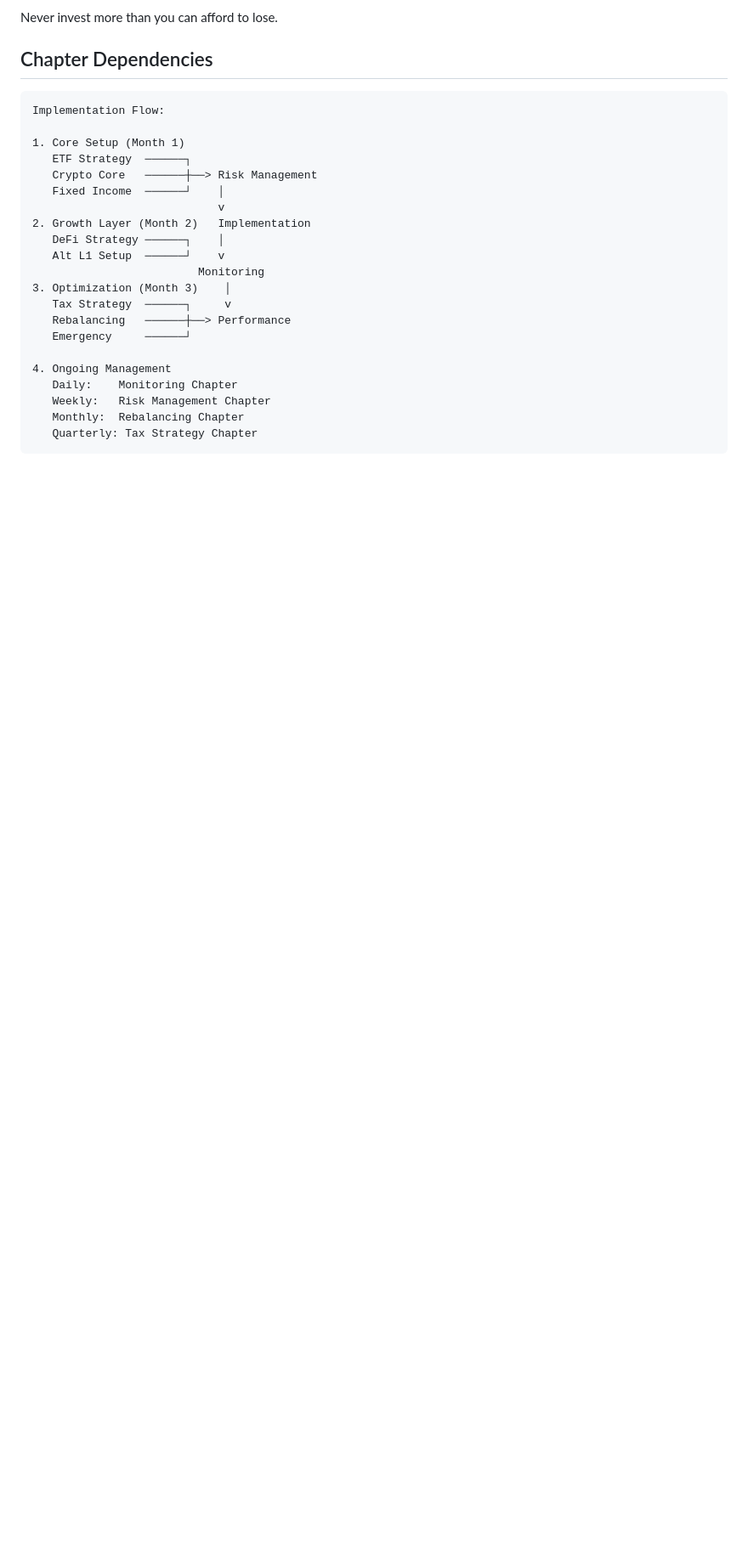
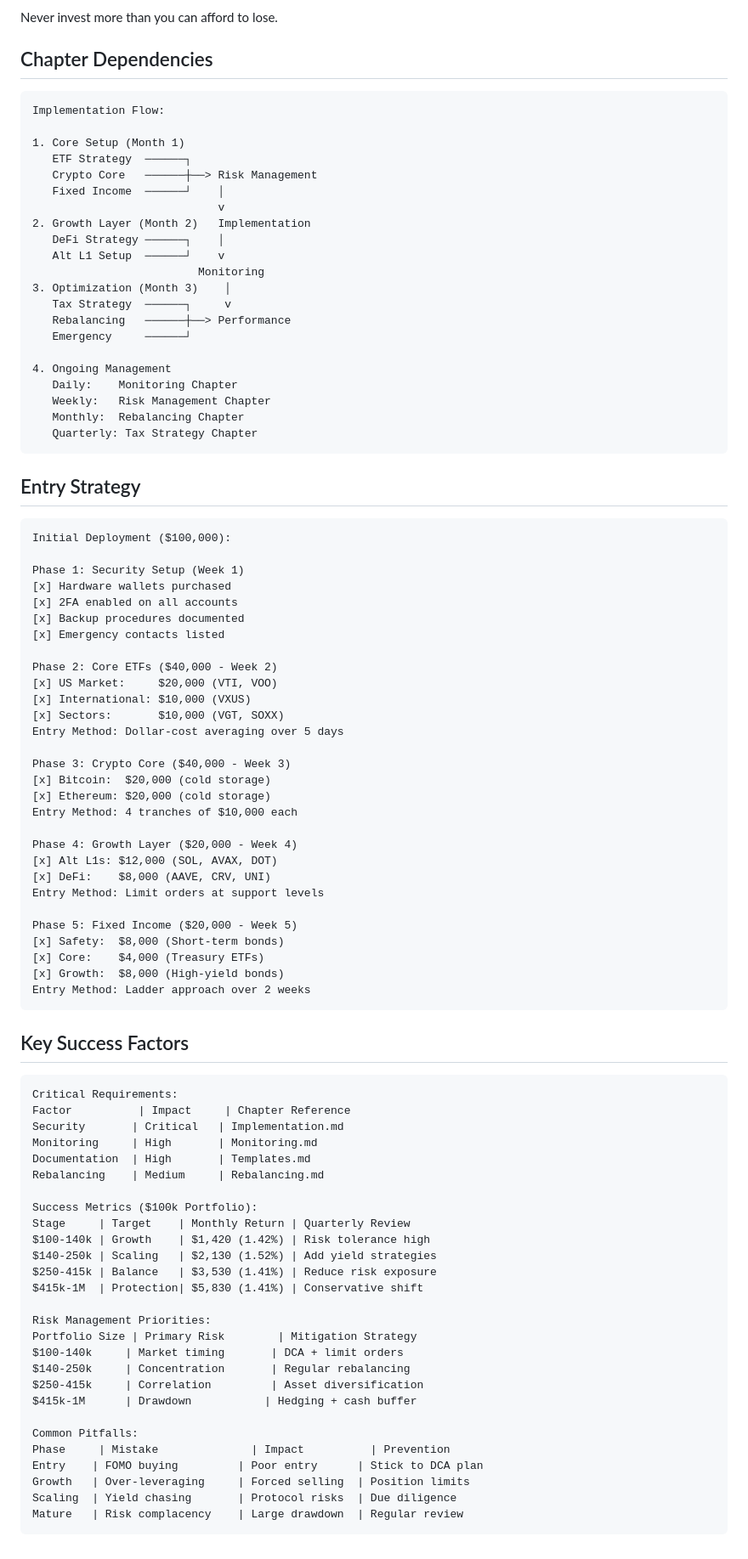
Before and after one commit to sliday/100K-1M-in-10Y, a Markdown page: plan.md, the part around one of its changes. Shown at 85% size. Drawn GitHub-style; blank space fills up the shorter version.

````diff
--- a/plan.md
+++ b/plan.md
@@ -249,3 +261,67 @@ Implementation Flow:
    Monthly:  Rebalancing Chapter
    Quarterly: Tax Strategy Chapter
 ```
+
+## Entry Strategy
+```
+Initial Deployment ($100,000):
+
+Phase 1: Security Setup (Week 1)
+[x] Hardware wallets purchased
+[x] 2FA enabled on all accounts
+[x] Backup procedures documented
+[x] Emergency contacts listed
+
+Phase 2: Core ETFs ($40,000 - Week 2)
+[x] US Market:     $20,000 (VTI, VOO)
+[x] International: $10,000 (VXUS)
+[x] Sectors:       $10,000 (VGT, SOXX)
+Entry Method: Dollar-cost averaging over 5 days
+
+Phase 3: Crypto Core ($40,000 - Week 3)
+[x] Bitcoin:  $20,000 (cold storage)
+[x] Ethereum: $20,000 (cold storage)
+Entry Method: 4 tranches of $10,000 each
+
+Phase 4: Growth Layer ($20,000 - Week 4)
+[x] Alt L1s: $12,000 (SOL, AVAX, DOT)
+[x] DeFi:    $8,000 (AAVE, CRV, UNI)
+Entry Method: Limit orders at support levels
+
+Phase 5: Fixed Income ($20,000 - Week 5)
+[x] Safety:  $8,000 (Short-term bonds)
+[x] Core:    $4,000 (Treasury ETFs)
+[x] Growth:  $8,000 (High-yield bonds)
+Entry Method: Ladder approach over 2 weeks
+```
+
+## Key Success Factors
+```
+Critical Requirements:
+Factor          | Impact     | Chapter Reference
+Security       | Critical   | Implementation.md
+Monitoring     | High       | Monitoring.md
+Documentation  | High       | Templates.md
+Rebalancing    | Medium     | Rebalancing.md
+
+Success Metrics ($100k Portfolio):
+Stage     | Target    | Monthly Return | Quarterly Review
+$100-140k | Growth    | $1,420 (1.42%) | Risk tolerance high
+$140-250k | Scaling   | $2,130 (1.52%) | Add yield strategies
+$250-415k | Balance   | $3,530 (1.41%) | Reduce risk exposure
+$415k-1M  | Protection| $5,830 (1.41%) | Conservative shift
+
+Risk Management Priorities:
+Portfolio Size | Primary Risk        | Mitigation Strategy
+$100-140k     | Market timing       | DCA + limit orders
+$140-250k     | Concentration       | Regular rebalancing
+$250-415k     | Correlation         | Asset diversification
+$415k-1M      | Drawdown           | Hedging + cash buffer
+
+Common Pitfalls:
+Phase     | Mistake              | Impact          | Prevention
+Entry    | FOMO buying         | Poor entry      | Stick to DCA plan
+Growth   | Over-leveraging     | Forced selling  | Position limits
+Scaling  | Yield chasing       | Protocol risks  | Due diligence
+Mature   | Risk complacency    | Large drawdown  | Regular review
+```
````
Also changed, not shown: other parts of plan.md (+22 -10 lines), README.md (+40 -46 lines).
